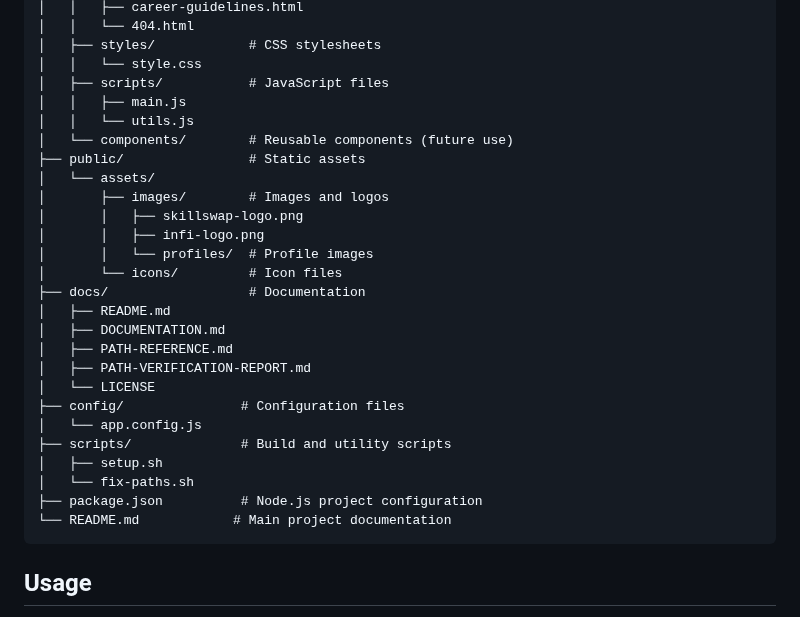
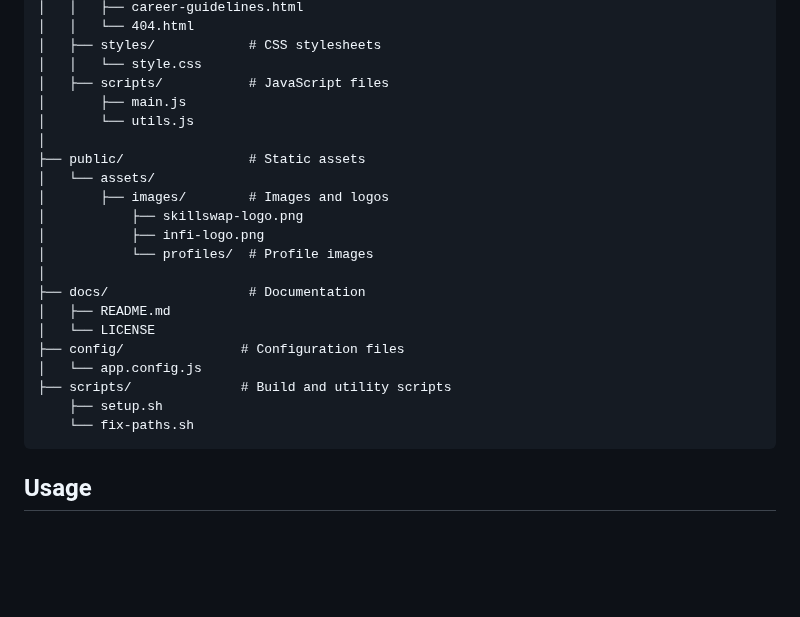
Before and after one commit to nathimike102/skillSwap, a Markdown page: docs/README.md, the part around the change. GitHub-like rendering; blank space fills up the shorter version.

````diff
--- a/docs/README.md
+++ b/docs/README.md
@@ -62,29 +62,24 @@ SkillSwap/
 │   ├── styles/            # CSS stylesheets
 │   │   └── style.css
 │   ├── scripts/           # JavaScript files
-│   │   ├── main.js
-│   │   └── utils.js
-│   └── components/        # Reusable components (future use)
+│       ├── main.js
+│       └── utils.js
+│
 ├── public/                # Static assets
 │   └── assets/
 │       ├── images/        # Images and logos
-│       │   ├── skillswap-logo.png
-│       │   ├── infi-logo.png
-│       │   └── profiles/  # Profile images
-│       └── icons/         # Icon files
+│           ├── skillswap-logo.png
+│           ├── infi-logo.png
+│           └── profiles/  # Profile images
+│
 ├── docs/                  # Documentation
 │   ├── README.md
-│   ├── DOCUMENTATION.md
-│   ├── PATH-REFERENCE.md
-│   ├── PATH-VERIFICATION-REPORT.md
 │   └── LICENSE
 ├── config/               # Configuration files
 │   └── app.config.js
 ├── scripts/              # Build and utility scripts
-│   ├── setup.sh
-│   └── fix-paths.sh
-├── package.json          # Node.js project configuration
-└── README.md            # Main project documentation
+    ├── setup.sh
+    └── fix-paths.sh
 ```
 
 ## Usage
````
